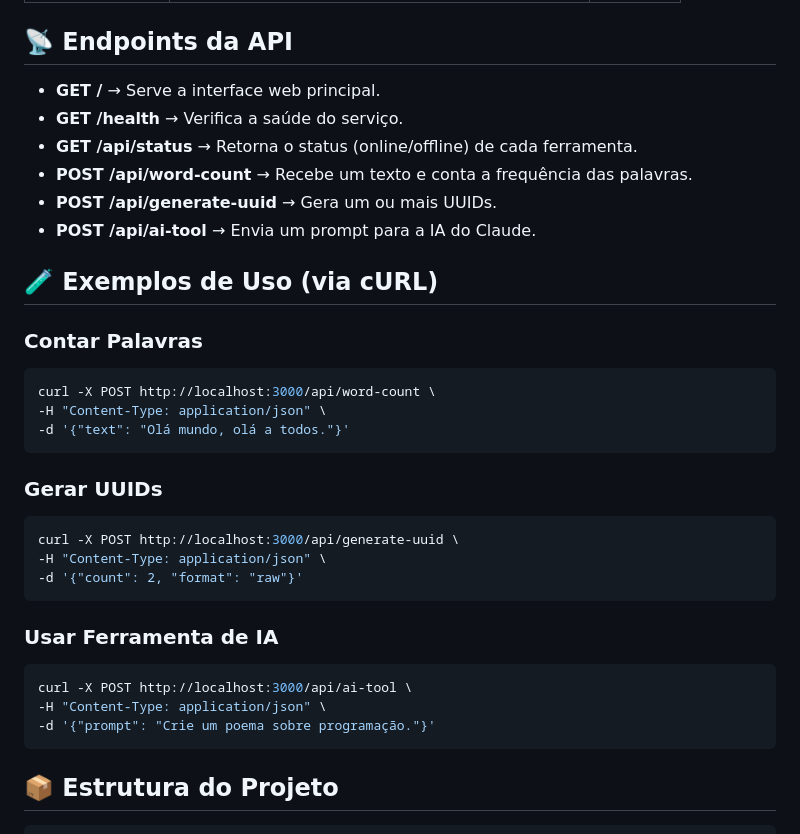
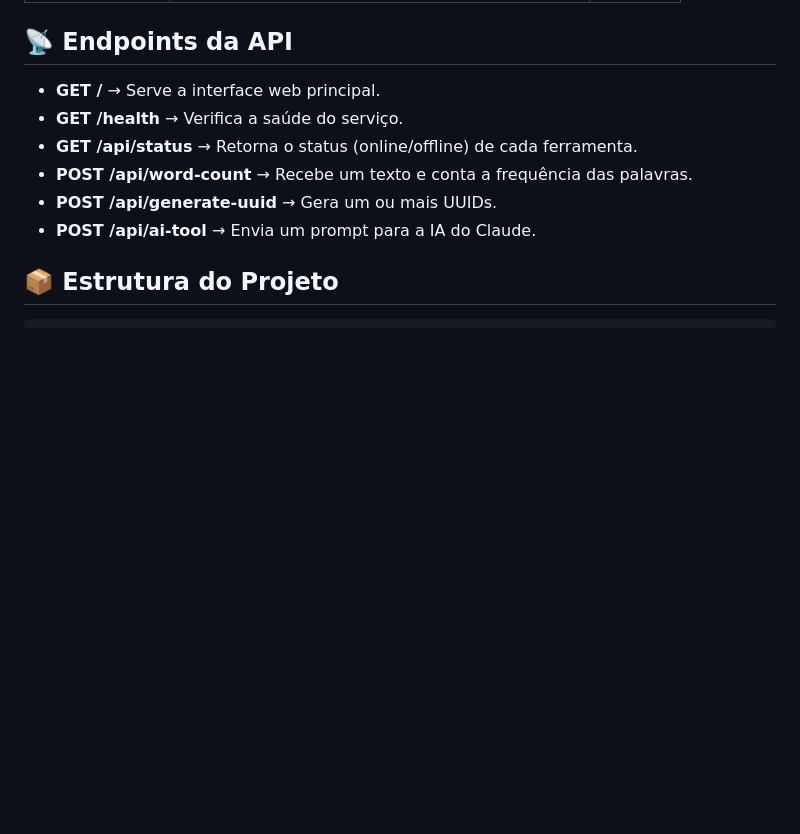
Before and after one commit to paolaalim/mcp_typescript, a Markdown page: README.md, the part around one of its changes. GitHub-like rendering; blank space fills up the shorter version.

````diff
--- a/README.md
+++ b/README.md
@@ -63,28 +63,6 @@ Para rodar o projeto, as seguintes variáveis de ambiente são necessárias:
 - **POST /api/generate-uuid** → Gera um ou mais UUIDs.
 - **POST /api/ai-tool** → Envia um prompt para a IA do Claude.
 
-## 🧪 Exemplos de Uso (via cURL)
-
-### Contar Palavras
-```bash
-curl -X POST http://localhost:3000/api/word-count \
--H "Content-Type: application/json" \
--d '{"text": "Olá mundo, olá a todos."}'
-```
-
-### Gerar UUIDs
-```bash
-curl -X POST http://localhost:3000/api/generate-uuid \
--H "Content-Type: application/json" \
--d '{"count": 2, "format": "raw"}'
-```
-
-### Usar Ferramenta de IA
-```bash
-curl -X POST http://localhost:3000/api/ai-tool \
--H "Content-Type: application/json" \
--d '{"prompt": "Crie um poema sobre programação."}'
-```
 
 ## 📦 Estrutura do Projeto
 ```
````
Also changed, not shown: other parts of README.md (+3 -3 lines).
